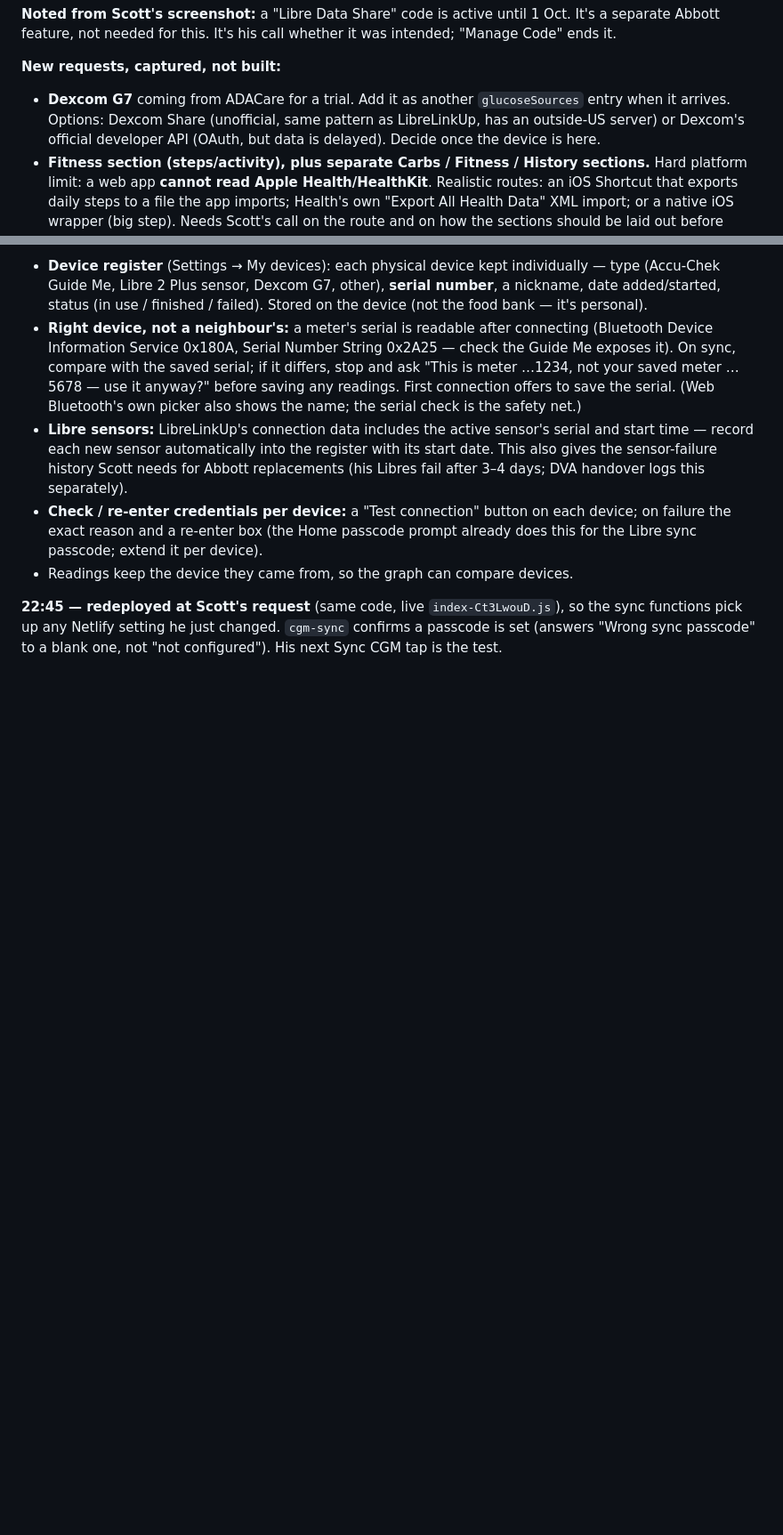
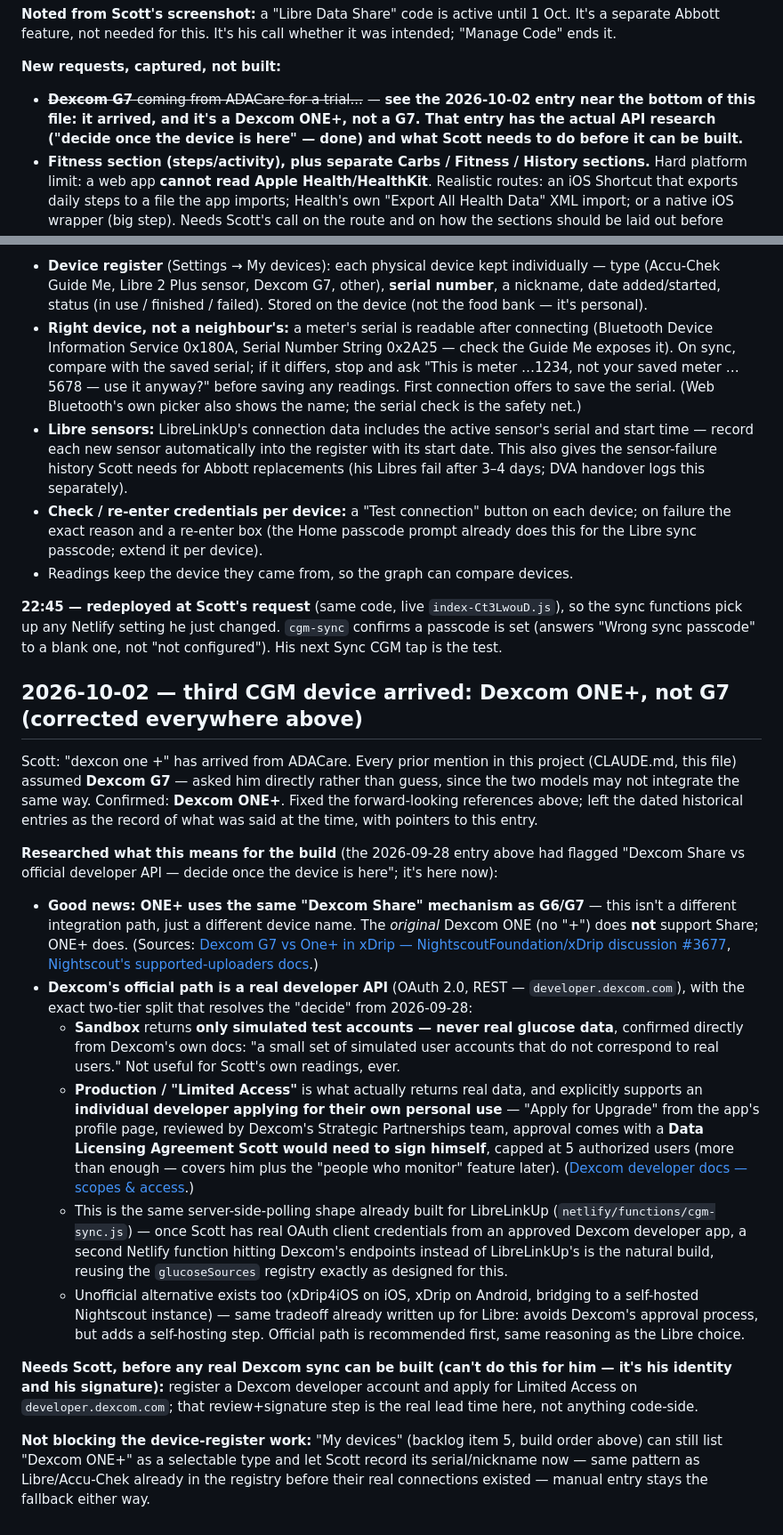
Before and after one commit to GoFreo/reactivebloodtracker.com, a Markdown page: HANDOVER.md, 2 parts joined by grey strips. Shown at 89% size. GitHub-like rendering; blank space fills up the shorter version.

Commit message:
docs: correct Dexcom G7 -> ONE+; research real-data integration path
Scott confirmed the device that arrived is a Dexcom ONE+, not the G7
every prior mention assumed. Researched what that means: ONE+ uses the
same Dexcom Share mechanism as G6/G7 (not a different integration
path), but getting real (non-sandbox) data requires an individual
developer to apply for Dexcom's Limited Access tier and sign a Data
Licensing Agreement themselves - a Scott-only step, not something to
build around yet. No code changes; device-register work ("My devices")
isn't blocked by this, same registry-with-manual-fallback pattern
already used for Libre/Accu-Chek before their real connections existed.

Co-Authored-By: Claude Sonnet 5 <noreply@anthropic.com>

```diff
--- a/HANDOVER.md
+++ b/HANDOVER.md
@@ -1317,9 +1318,9 @@ Abbott changes this unofficial API without notice. The first real sync is the te
 Abbott feature, not needed for this. It's his call whether it was intended; "Manage Code" ends it.
 
 **New requests, captured, not built:**
-- **Dexcom G7** coming from ADACare for a trial. Add it as another `glucoseSources` entry when it
-  arrives. Options: Dexcom Share (unofficial, same pattern as LibreLinkUp, has an outside-US server)
-  or Dexcom's official developer API (OAuth, but data is delayed). Decide once the device is here.
+- ~~**Dexcom G7** coming from ADACare for a trial...~~ — **see the 2026-10-02 entry near the bottom of
+  this file: it arrived, and it's a Dexcom ONE+, not a G7. That entry has the actual API research
+  ("decide once the device is here" — done) and what Scott needs to do before it can be built.**
 - **Fitness section (steps/activity), plus separate Carbs / Fitness / History sections.** Hard
   platform limit: a web app **cannot read Apple Health/HealthKit**. Realistic routes: an iOS Shortcut
   that exports daily steps to a file the app imports; Health's own "Export All Health Data" XML
@@ -1700,3 +1701,46 @@ re-entering the passwords… if they fail to register."
 - Readings keep the device they came from, so the graph can compare devices.
 
 **22:45 — redeployed at Scott's request** (same code, live `index-Ct3LwouD.js`), so the sync functions pick up any Netlify setting he just changed. `cgm-sync` confirms a passcode is set (answers "Wrong sync passcode" to a blank one, not "not configured"). His next Sync CGM tap is the test.
+
+## 2026-10-02 — third CGM device arrived: Dexcom ONE+, not G7 (corrected everywhere above)
+
+Scott: "dexcon one +" has arrived from ADACare. Every prior mention in this project (CLAUDE.md, this
+file) assumed **Dexcom G7** — asked him directly rather than guess, since the two models may not
+integrate the same way. Confirmed: **Dexcom ONE+**. Fixed the forward-looking references above; left
+the dated historical entries as the record of what was said at the time, with pointers to this entry.
+
+**Researched what this means for the build** (the 2026-09-28 entry above had flagged "Dexcom Share
+vs official developer API — decide once the device is here"; it's here now):
+
+- **Good news: ONE+ uses the same "Dexcom Share" mechanism as G6/G7** — this isn't a different
+  integration path, just a different device name. The *original* Dexcom ONE (no "+") does **not**
+  support Share; ONE+ does. (Sources: [Dexcom G7 vs One+ in xDrip — NightscoutFoundation/xDrip
+  discussion #3677](https://github.com/NightscoutFoundation/xDrip/discussions/3677),
+  [Nightscout's supported-uploaders docs](https://nightscout.readthedocs.io/en/latest/uploader/uploaders.html).)
+- **Dexcom's official path is a real developer API** (OAuth 2.0, REST — `developer.dexcom.com`), with
+  the exact two-tier split that resolves the "decide" from 2026-09-28:
+  - **Sandbox** returns **only simulated test accounts — never real glucose data**, confirmed directly
+    from Dexcom's own docs: "a small set of simulated user accounts that do not correspond to real
+    users." Not useful for Scott's own readings, ever.
+  - **Production / "Limited Access"** is what actually returns real data, and explicitly supports an
+    **individual developer applying for their own personal use** — "Apply for Upgrade" from the app's
+    profile page, reviewed by Dexcom's Strategic Partnerships team, approval comes with a **Data
+    Licensing Agreement Scott would need to sign himself**, capped at 5 authorized users (more than
+    enough — covers him plus the "people who monitor" feature later). ([Dexcom developer
+    docs — scopes & access](https://developer.dexcom.com/docs/dexcom/scopes-access).)
+  - This is the same server-side-polling shape already built for LibreLinkUp (`netlify/functions/cgm-sync.js`)
+    — once Scott has real OAuth client credentials from an approved Dexcom developer app, a second
+    Netlify function hitting Dexcom's endpoints instead of LibreLinkUp's is the natural build, reusing
+    the `glucoseSources` registry exactly as designed for this.
+  - Unofficial alternative exists too (xDrip4iOS on iOS, xDrip on Android, bridging to a self-hosted
+    Nightscout instance) — same tradeoff already written up for Libre: avoids Dexcom's approval process,
+    but adds a self-hosting step. Official path is recommended first, same reasoning as the Libre choice.
+
+**Needs Scott, before any real Dexcom sync can be built (can't do this for him — it's his identity and
+his signature):** register a Dexcom developer account and apply for Limited Access on
+`developer.dexcom.com`; that review+signature step is the real lead time here, not anything code-side.
+
+**Not blocking the device-register work:** "My devices" (backlog item 5, build order above) can still
+list "Dexcom ONE+" as a selectable type and let Scott record its serial/nickname now — same pattern as
+Libre/Accu-Chek already in the registry before their real connections existed — manual entry stays the
+fallback either way.
```
Also changed, not shown: other parts of HANDOVER.md (+3 -2 lines), CLAUDE.md (+3 -1 lines).
